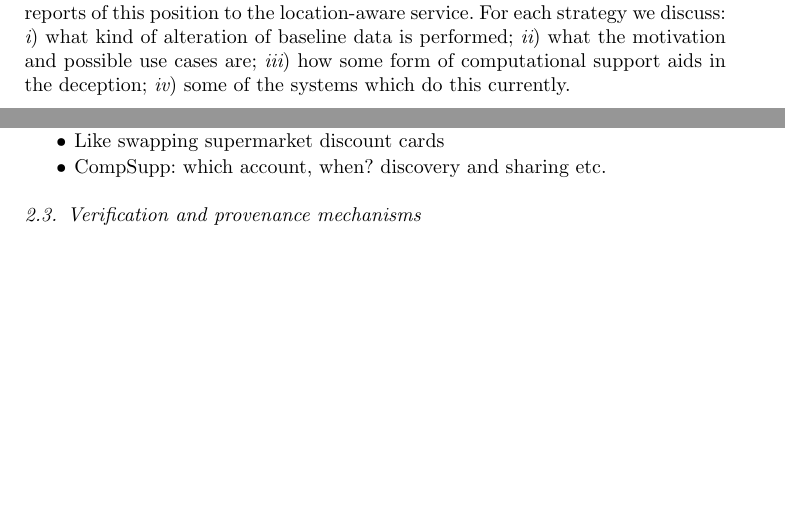
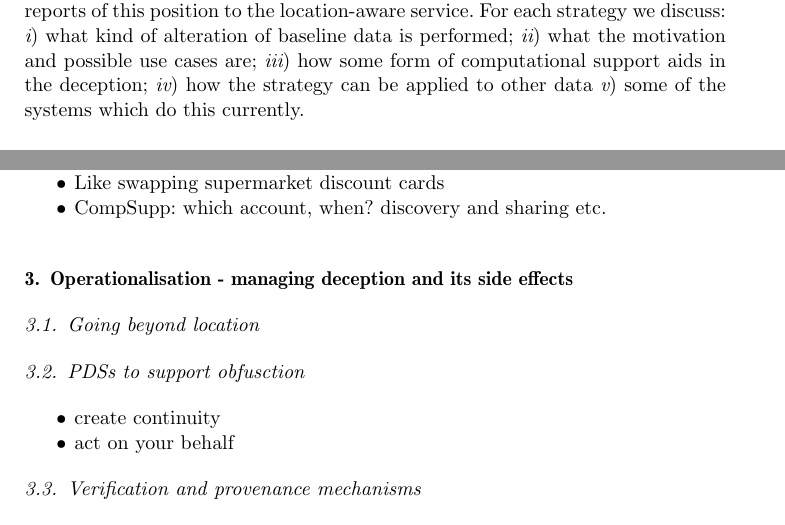
Before and after one commit to sociam/DEFChapter-Obfuscation, a LaTeX document (yearbook-obscurity/DEF-Obfuscation.tex): two parts of pages 6 and 8 of 10, joined at a grey line, cut so that both start at the same text, the shorter picture padded with empty space. Compiled offline with pdfLaTeX.

Commit message:
Restructure

```diff
--- a/yearbook-obscurity/DEF-Obfuscation.tex
+++ b/yearbook-obscurity/DEF-Obfuscation.tex
@@ -337,6 +337,7 @@ strategy we discuss: \begin{inparaenum}[\itshape i\upshape)]
 \item what kind of alteration of baseline data is performed;
 \item what the motivation and possible use cases are;
 \item how some form of computational support aids in the deception;
+\item how the strategy can be applied to other data
 \item some of the systems which do this currently.
 \end{inparaenum}
 
@@ -409,6 +410,16 @@ co-location; ii) supporting information; iii) account sharing}
   \item CompSupp: which account, when? discovery and sharing etc.
 \end{itemize}
 
+\section{Operationalisation - managing deception and its side effects}
+
+\subsection{Going beyond location}
+
+\subsection{PDSs to support obfusction}
+\begin{itemize}
+  \item create continuity
+  \item act on your behalf
+\end{itemize}
+
 \subsection{Verification and provenance mechanisms}
 
 \fig{Verification}{Example verification scenario. The user provides a set of
```
Also changed, not shown: yearbook-obscurity/DEF-Obfuscation.tex (11 more changed lines).
